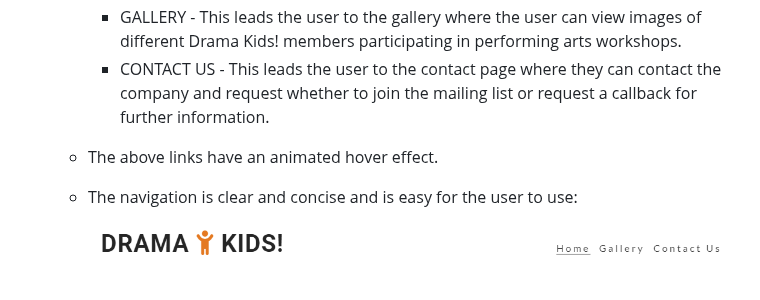
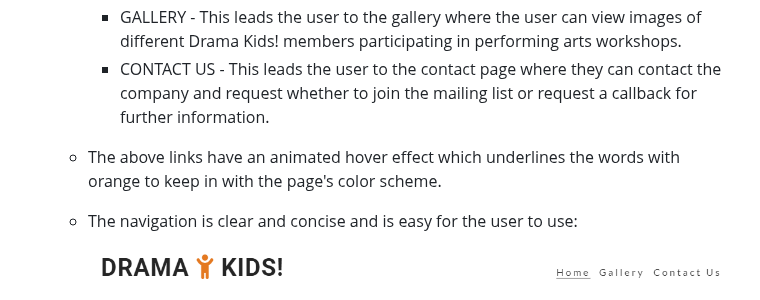
Before and after one commit to mcallisterliza/drama-kids, a Markdown page: README.md, the part around the change. Drawn GitHub-style.

Commit message:
Navigation section edited to add in that hover effect on menu unlines menu items orange

```diff
--- a/README.md
+++ b/README.md
@@ -41,7 +41,7 @@ The site can be accessed via this [link](https://mcallisterliza.github.io/drama-
         * HOME - This leads the user to the Home page where they can navigate through the company's 'About Us' section, the address and opening times, reviews from clients and a footer with links to the company's social media pages.
         * GALLERY - This leads the user to the gallery where the user can view images of different Drama Kids! members participating in performing arts workshops.
         * CONTACT US - This leads the user to the contact page where they can contact the company and request whether to join the mailing list or request a callback for further information.
-    - The above links have an animated hover effect.
+    - The above links have an animated hover effect which underlines the words with orange to keep in with the page's color scheme.
 
     - The navigation is clear and concise and is easy for the user to use:
 
```
